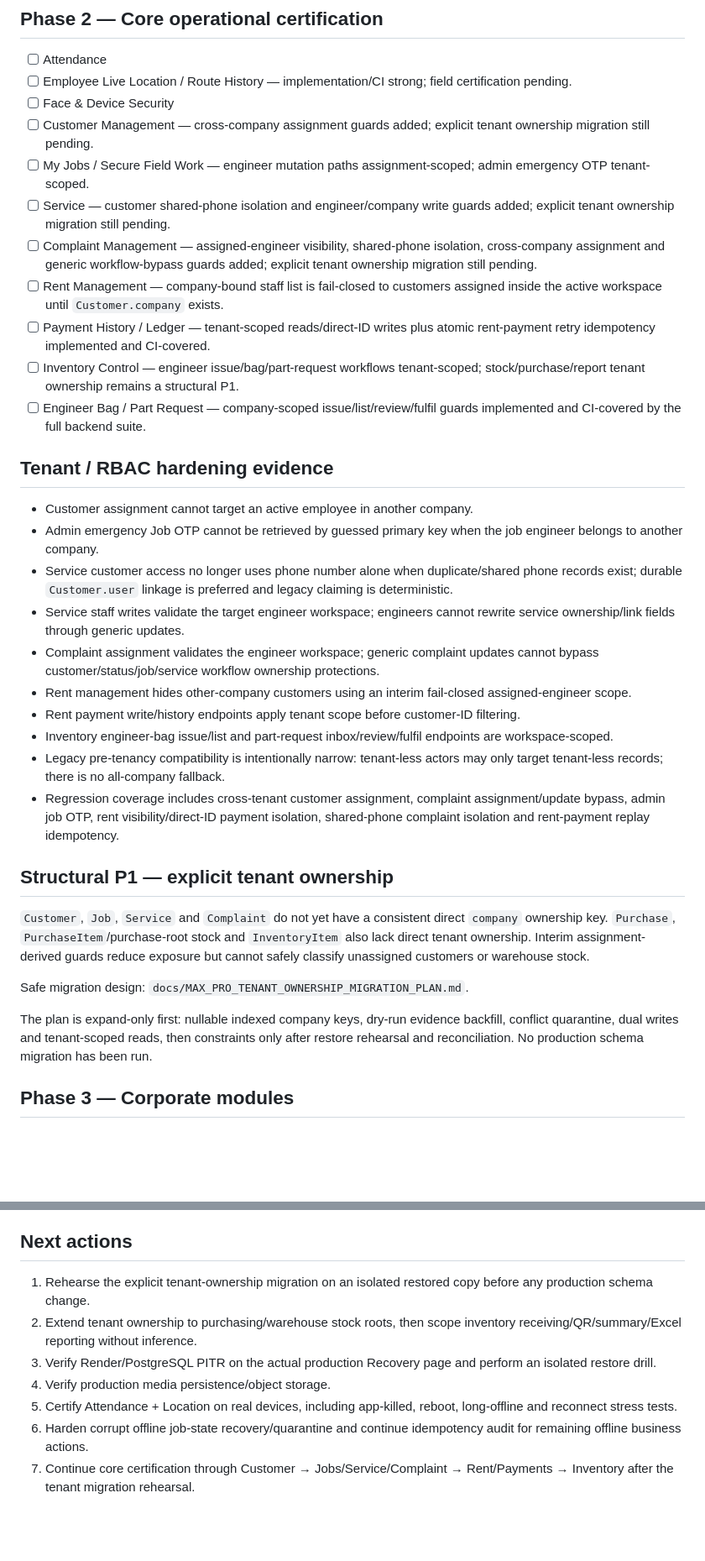
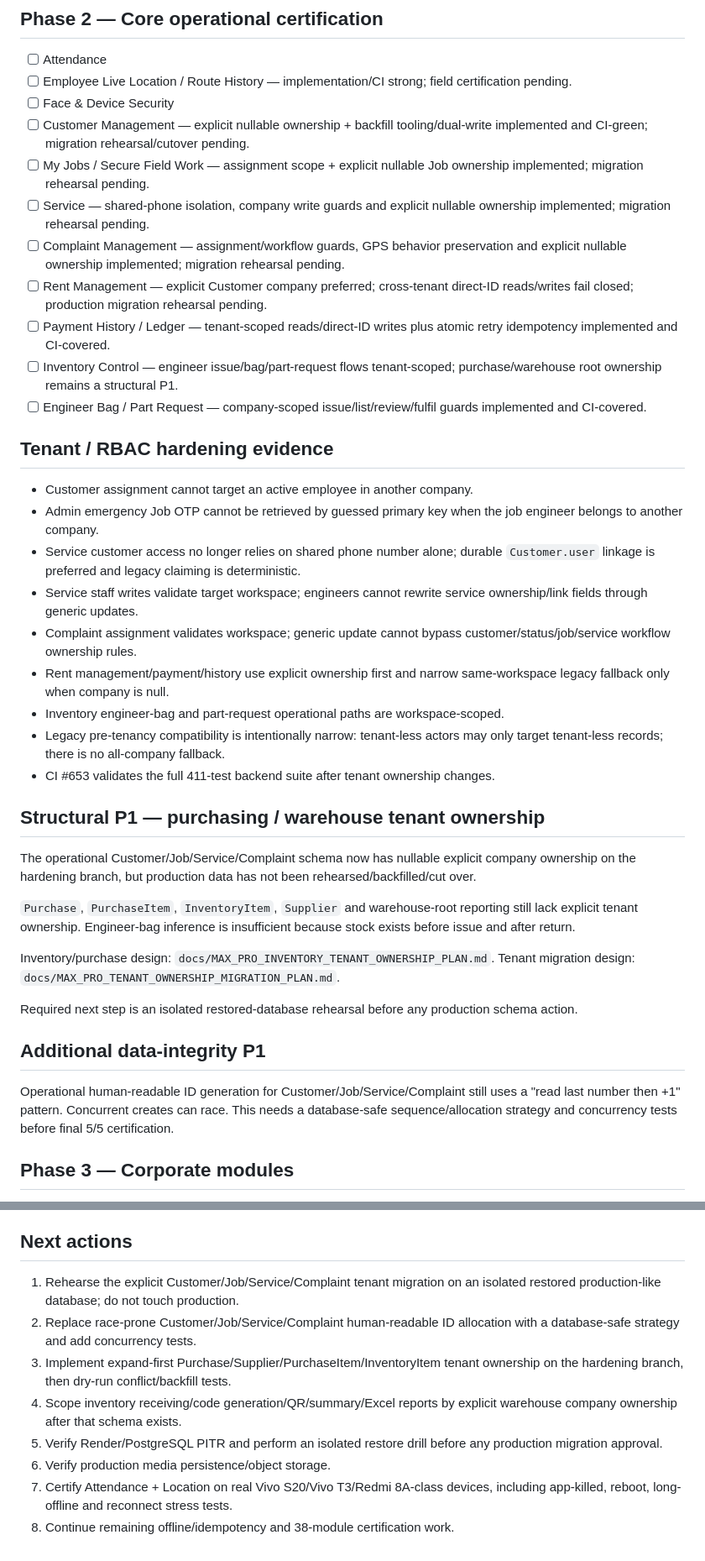
Before and after one commit to akhtarkhan15081983-dotcom/ARI-SMART-RO, a Markdown page: docs/MAX_PRO_5_OF_5_HARDENING_STATUS.md, 2 parts joined by grey strips. Shown at 84% size. GitHub-like rendering; blank space fills up the shorter version.

Commit message:
docs: record green tenant ownership hardening cycle

```diff
--- a/docs/MAX_PRO_5_OF_5_HARDENING_STATUS.md
+++ b/docs/MAX_PRO_5_OF_5_HARDENING_STATUS.md
@@ -56,33 +82,38 @@ ARI SMART RO must not be declared 5/5 Max-Pro until every P0/P1 item below is ve
 - [ ] Attendance
 - [ ] Employee Live Location / Route History — implementation/CI strong; field certification pending.
 - [ ] Face & Device Security
-- [ ] Customer Management — cross-company assignment guards added; explicit tenant ownership migration still pending.
-- [ ] My Jobs / Secure Field Work — engineer mutation paths assignment-scoped; admin emergency OTP tenant-scoped.
-- [ ] Service — customer shared-phone isolation and engineer/company write guards added; explicit tenant ownership migration still pending.
-- [ ] Complaint Management — assigned-engineer visibility, shared-phone isolation, cross-company assignment and generic workflow-bypass guards added; explicit tenant ownership migration still pending.
-- [ ] Rent Management — company-bound staff list is fail-closed to customers assigned inside the active workspace until `Customer.company` exists.
-- [ ] Payment History / Ledger — tenant-scoped reads/direct-ID writes plus atomic rent-payment retry idempotency implemented and CI-covered.
-- [ ] Inventory Control — engineer issue/bag/part-request workflows tenant-scoped; stock/purchase/report tenant ownership remains a structural P1.
-- [ ] Engineer Bag / Part Request — company-scoped issue/list/review/fulfil guards implemented and CI-covered by the full backend suite.
+- [ ] Customer Management — explicit nullable ownership + backfill tooling/dual-write implemented and CI-green; migration rehearsal/cutover pending.
+- [ ] My Jobs / Secure Field Work — assignment scope + explicit nullable Job ownership implemented; migration rehearsal pending.
+- [ ] Service — shared-phone isolation, company write guards and explicit nullable ownership implemented; migration rehearsal pending.
+- [ ] Complaint Management — assignment/workflow guards, GPS behavior preservation and explicit nullable ownership implemented; migration rehearsal pending.
+- [ ] Rent Management — explicit Customer company preferred; cross-tenant direct-ID reads/writes fail closed; production migration rehearsal pending.
+- [ ] Payment History / Ledger — tenant-scoped reads/direct-ID writes plus atomic retry idempotency implemented and CI-covered.
+- [ ] Inventory Control — engineer issue/bag/part-request flows tenant-scoped; purchase/warehouse root ownership remains a structural P1.
+- [ ] Engineer Bag / Part Request — company-scoped issue/list/review/fulfil guards implemented and CI-covered.
 
 ## Tenant / RBAC hardening evidence
 - Customer assignment cannot target an active employee in another company.
 - Admin emergency Job OTP cannot be retrieved by guessed primary key when the job engineer belongs to another company.
-- Service customer access no longer uses phone number alone when duplicate/shared phone records exist; durable `Customer.user` linkage is preferred and legacy claiming is deterministic.
-- Service staff writes validate the target engineer workspace; engineers cannot rewrite service ownership/link fields through generic updates.
-- Complaint assignment validates the engineer workspace; generic complaint updates cannot bypass customer/status/job/service workflow ownership protections.
-- Rent management hides other-company customers using an interim fail-closed assigned-engineer scope.
-- Rent payment write/history endpoints apply tenant scope before customer-ID filtering.
-- Inventory engineer-bag issue/list and part-request inbox/review/fulfil endpoints are workspace-scoped.
+- Service customer access no longer relies on shared phone number alone; durable `Customer.user` linkage is preferred and legacy claiming is deterministic.
+- Service staff writes validate target workspace; engineers cannot rewrite service ownership/link fields through generic updates.
+- Complaint assignment validates workspace; generic update cannot bypass customer/status/job/service workflow ownership rules.
+- Rent management/payment/history use explicit ownership first and narrow same-workspace legacy fallback only when company is null.
+- Inventory engineer-bag and part-request operational paths are workspace-scoped.
 - Legacy pre-tenancy compatibility is intentionally narrow: tenant-less actors may only target tenant-less records; there is no all-company fallback.
-- Regression coverage includes cross-tenant customer assignment, complaint assignment/update bypass, admin job OTP, rent visibility/direct-ID payment isolation, shared-phone complaint isolation and rent-payment replay idempotency.
+- CI #653 validates the full 411-test backend suite after tenant ownership changes.
 
-## Structural P1 — explicit tenant ownership
-`Customer`, `Job`, `Service` and `Complaint` do not yet have a consistent direct `company` ownership key. `Purchase`, `PurchaseItem`/purchase-root stock and `InventoryItem` also lack direct tenant ownership. Interim assignment-derived guards reduce exposure but cannot safely classify unassigned customers or warehouse stock.
+## Structural P1 — purchasing / warehouse tenant ownership
+The operational Customer/Job/Service/Complaint schema now has nullable explicit company ownership on the hardening branch, but production data has not been rehearsed/backfilled/cut over.
 
-Safe migration design: `docs/MAX_PRO_TENANT_OWNERSHIP_MIGRATION_PLAN.md`.
+`Purchase`, `PurchaseItem`, `InventoryItem`, `Supplier` and warehouse-root reporting still lack explicit tenant ownership. Engineer-bag inference is insufficient because stock exists before issue and after return.
 
-The plan is expand-only first: nullable indexed company keys, dry-run evidence backfill, conflict quarantine, dual writes and tenant-scoped reads, then constraints only after restore rehearsal and reconciliation. No production schema migration has been run.
+Inventory/purchase design: `docs/MAX_PRO_INVENTORY_TENANT_OWNERSHIP_PLAN.md`.
+Tenant migration design: `docs/MAX_PRO_TENANT_OWNERSHIP_MIGRATION_PLAN.md`.
+
+Required next step is an isolated restored-database rehearsal before any production schema action.
+
+## Additional data-integrity P1
+Operational human-readable ID generation for Customer/Job/Service/Complaint still uses a "read last number then +1" pattern. Concurrent creates can race. This needs a database-safe sequence/allocation strategy and concurrency tests before final 5/5 certification.
 
 ## Phase 3 — Corporate modules
 - [ ] Employee HRMS
@@ -116,10 +147,11 @@ The plan is expand-only first: nullable indexed company keys, dry-run evidence b
 A feature existing in code is not enough. A module is 5/5 only when implemented, permission-safe, recoverable, observable, tested on supported platforms, resilient to expected network/device failures, data-safe, and free of P0/P1 defects.
 
 ## Next actions
-1. Rehearse the explicit tenant-ownership migration on an isolated restored copy before any production schema change.
-2. Extend tenant ownership to purchasing/warehouse stock roots, then scope inventory receiving/QR/summary/Excel reporting without inference.
-3. Verify Render/PostgreSQL PITR on the actual production Recovery page and perform an isolated restore drill.
-4. Verify production media persistence/object storage.
-5. Certify Attendance + Location on real devices, including app-killed, reboot, long-offline and reconnect stress tests.
-6. Harden corrupt offline job-state recovery/quarantine and continue idempotency audit for remaining offline business actions.
-7. Continue core certification through Customer → Jobs/Service/Complaint → Rent/Payments → Inventory after the tenant migration rehearsal.
+1. Rehearse the explicit Customer/Job/Service/Complaint tenant migration on an isolated restored production-like database; do not touch production.
+2. Replace race-prone Customer/Job/Service/Complaint human-readable ID allocation with a database-safe strategy and add concurrency tests.
+3. Implement expand-first Purchase/Supplier/PurchaseItem/InventoryItem tenant ownership on the hardening branch, then dry-run conflict/backfill tests.
+4. Scope inventory receiving/code generation/QR/summary/Excel reports by explicit warehouse company ownership after that schema exists.
+5. Verify Render/PostgreSQL PITR and perform an isolated restore drill before any production migration approval.
+6. Verify production media persistence/object storage.
+7. Certify Attendance + Location on real Vivo S20/Vivo T3/Redmi 8A-class devices, including app-killed, reboot, long-offline and reconnect stress tests.
+8. Continue remaining offline/idempotency and 38-module certification work.
```
Also changed, not shown: other parts of docs/MAX_PRO_5_OF_5_HARDENING_STATUS.md (+38 -12 lines).
